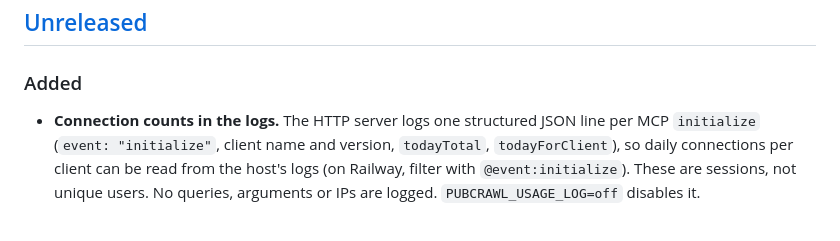
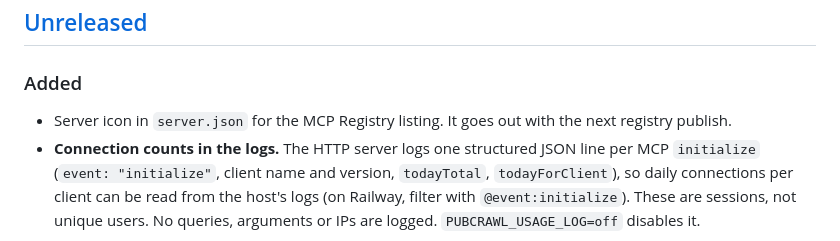
Before and after one commit to nickjlamb/pubcrawl, a Markdown page: CHANGELOG.md, the part around the change. Rendered like a GitHub page.

Commit message:
Add server icon for the MCP Registry listing
Listed in server.json; it goes out with the next registry publish.

Co-Authored-By: Claude Opus 5.5 <noreply@anthropic.com>
Claude-Session: https://claude.ai/code/session_01EUVAMhW1EyJkFU9jjhhiBh

```diff
--- a/CHANGELOG.md
+++ b/CHANGELOG.md
@@ -8,6 +8,7 @@ and this project adheres to [Semantic Versioning](https://semver.org/spec/v2.0.0
 ## [Unreleased]
 
 ### Added
+- Server icon in `server.json` for the MCP Registry listing. It goes out with the next registry publish.
 - **Connection counts in the logs.** The HTTP server logs one structured JSON line per MCP `initialize` (`event: "initialize"`, client name and version, `todayTotal`, `todayForClient`), so daily connections per client can be read from the host's logs (on Railway, filter with `@event:initialize`). These are sessions, not unique users. No queries, arguments or IPs are logged. `PUBCRAWL_USAGE_LOG=off` disables it.
 
 ## [2.8.0] — 2026-11-03
```
Also changed, not shown: assets/icon.png (added), 2 other files.
